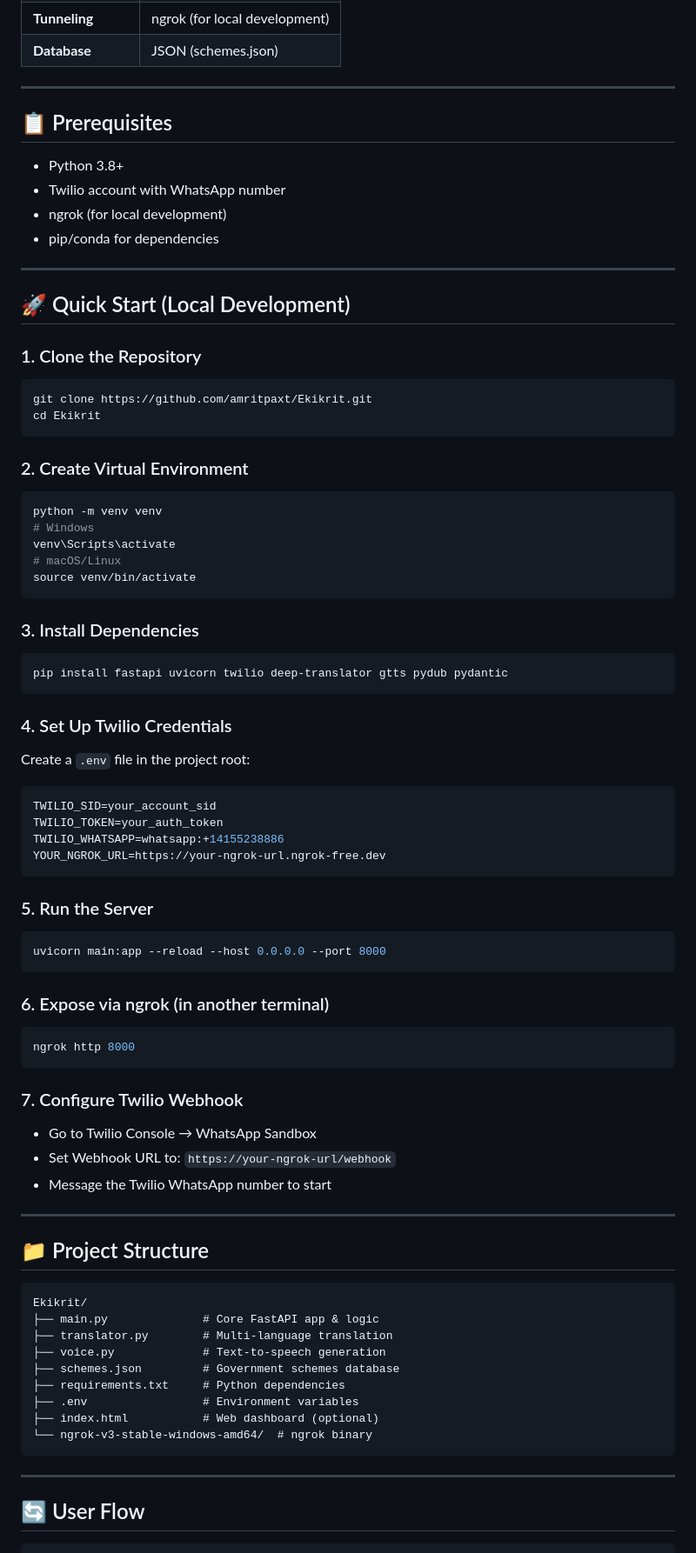
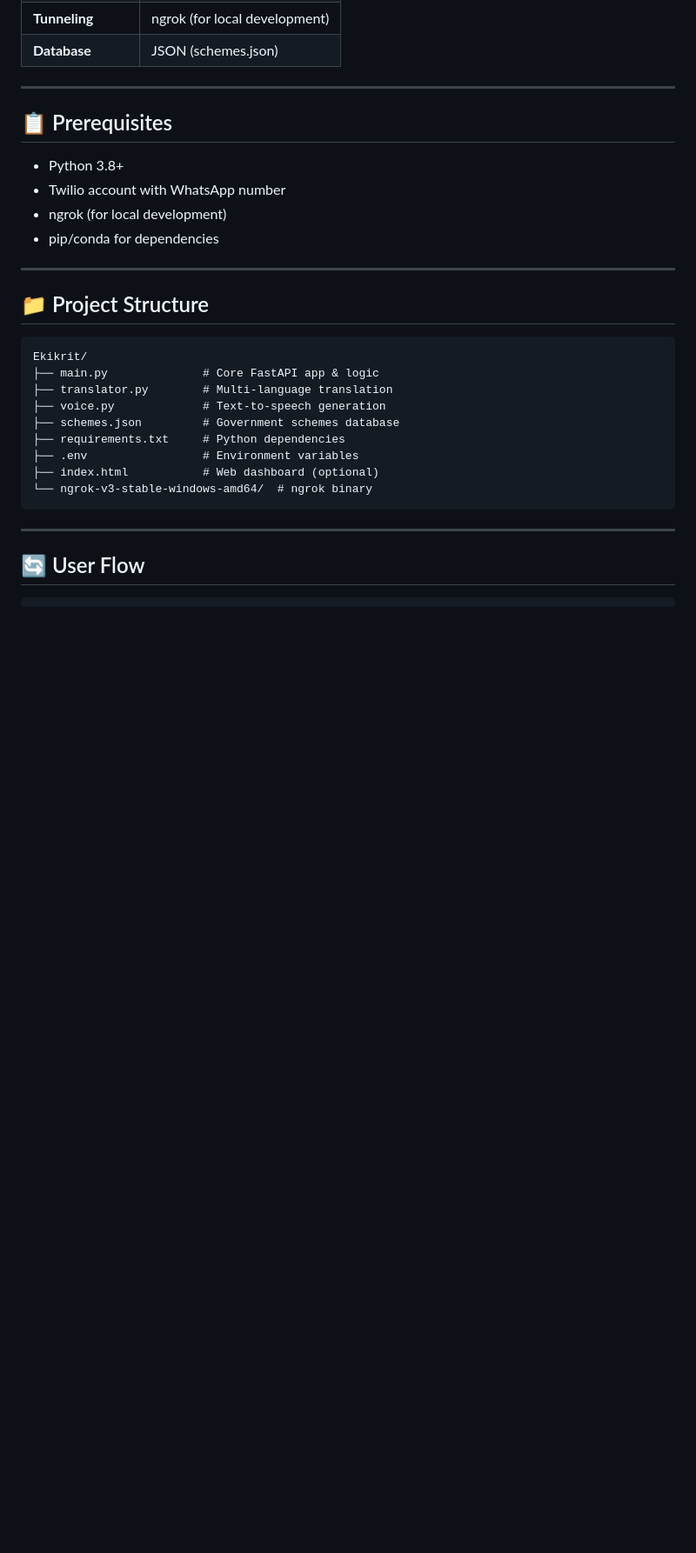
Before and after one commit to agrimasharma00-code/ekikrit-whatsapp-bot, a Markdown page: README.md, the part around one of its changes. Shown at 87% size. GitHub-like rendering; blank space fills up the shorter version.

````diff
--- a/README.md
+++ b/README.md
@@ -63,55 +63,6 @@ A **WhatsApp chatbot** that helps Indian citizens discover and apply for governm
 - Twilio account with WhatsApp number
 - ngrok (for local development)
 - pip/conda for dependencies
-
----
-
-## 🚀 Quick Start (Local Development)
-
-### 1. Clone the Repository
-```bash
-git clone https://github.com/amritpaxt/Ekikrit.git
-cd Ekikrit
-```
-
-### 2. Create Virtual Environment
-```bash
-python -m venv venv
-# Windows
-venv\Scripts\activate
-# macOS/Linux
-source venv/bin/activate
-```
-
-### 3. Install Dependencies
-```bash
-pip install fastapi uvicorn twilio deep-translator gtts pydub pydantic
-```
-
-### 4. Set Up Twilio Credentials
-
-Create a `.env` file in the project root:
-```env
-TWILIO_SID=your_account_sid
-TWILIO_TOKEN=your_auth_token
-TWILIO_WHATSAPP=whatsapp:+14155238886
-YOUR_NGROK_URL=https://your-ngrok-url.ngrok-free.dev
-```
-
-### 5. Run the Server
-```bash
-uvicorn main:app --reload --host 0.0.0.0 --port 8000
-```
-
-### 6. Expose via ngrok (in another terminal)
-```bash
-ngrok http 8000
-```
-
-### 7. Configure Twilio Webhook
-- Go to Twilio Console → WhatsApp Sandbox
-- Set Webhook URL to: `https://your-ngrok-url/webhook`
-- Message the Twilio WhatsApp number to start
 
 ---
 
````
Also changed, not shown: other parts of README.md (+0 -56 lines).
